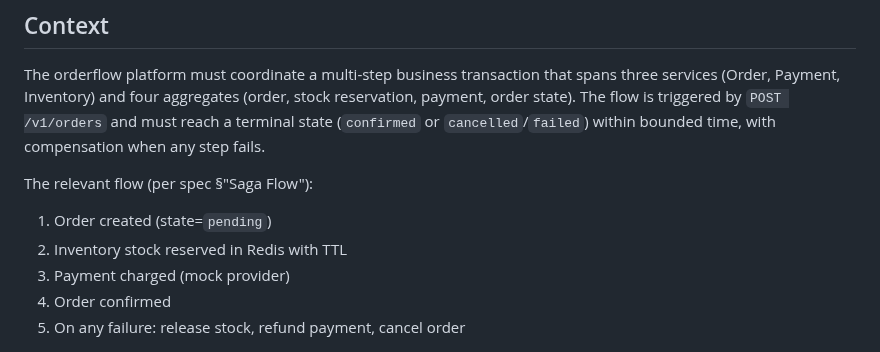
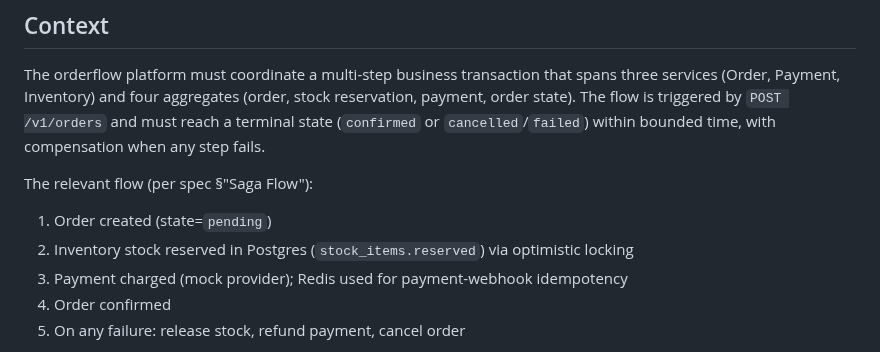
Before and after one commit to t0pm1x/orderflow, a Markdown page: docs/adr/0001-saga-vs-choreography.md, the part around the change. GitHub-like rendering.

Commit message:
docs(adr): 0001 reflects Postgres reservations (Redis reserved for idempotency)

```diff
--- a/docs/adr/0001-saga-vs-choreography.md
+++ b/docs/adr/0001-saga-vs-choreography.md
@@ -11,8 +11,8 @@ The orderflow platform must coordinate a multi-step business transaction that sp
 The relevant flow (per spec §"Saga Flow"):
 
 1. Order created (state=`pending`)
-2. Inventory stock reserved in Redis with TTL
-3. Payment charged (mock provider)
+2. Inventory stock reserved in Postgres (`stock_items.reserved`) via optimistic locking
+3. Payment charged (mock provider); Redis used for payment-webhook idempotency
 4. Order confirmed
 5. On any failure: release stock, refund payment, cancel order
 
```
